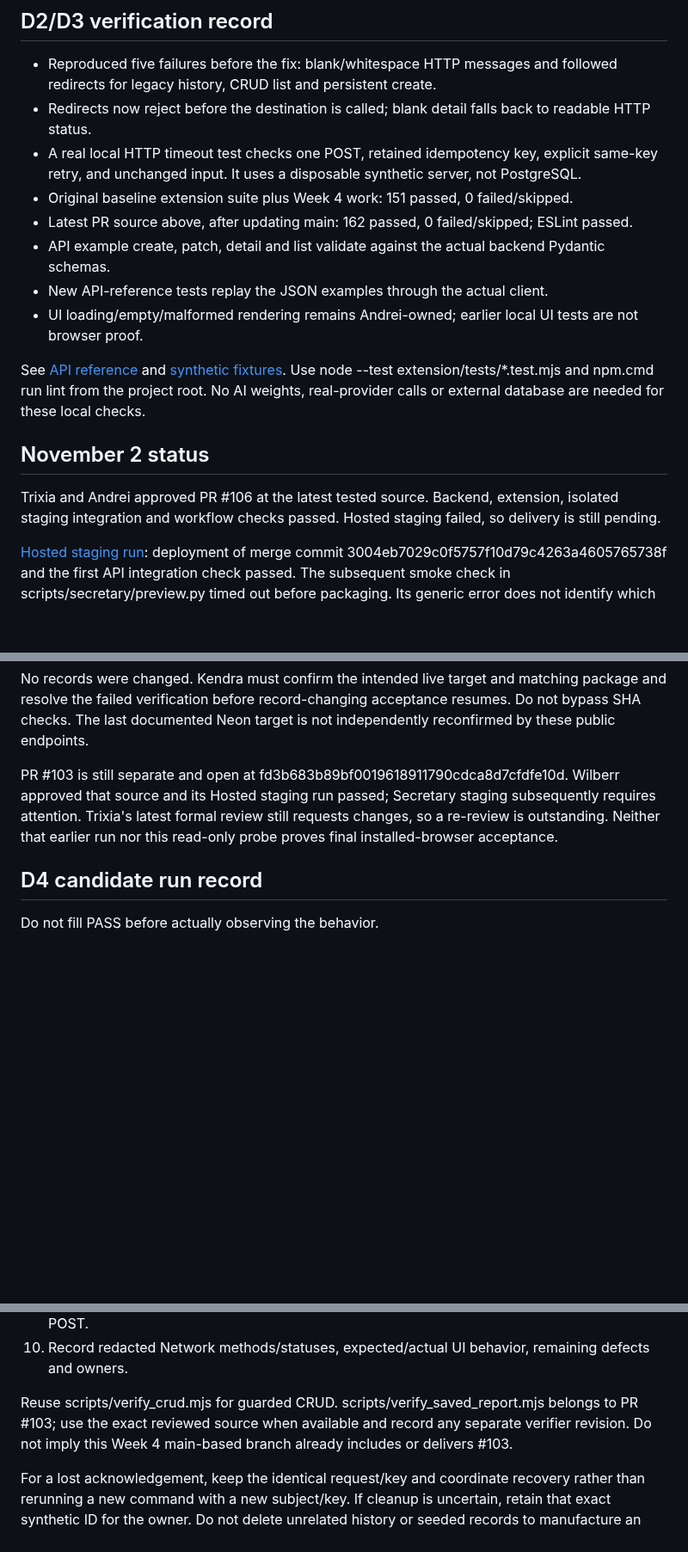
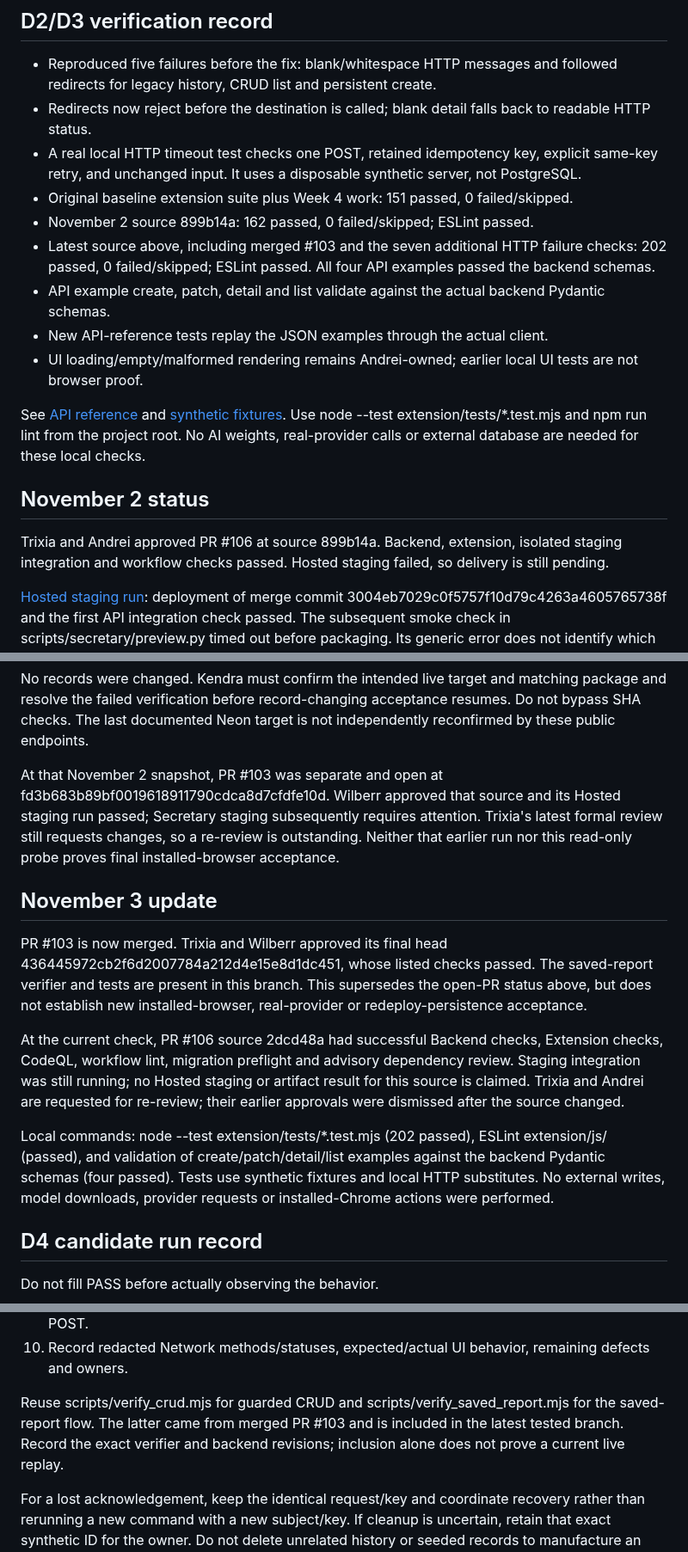
Before and after one commit to kendshhh/PhishLens, a Markdown page: docs/release-verification.md, 3 parts joined by grey strips. Shown at 86% size. Drawn GitHub-style; blank space fills up the shorter version.

```diff
--- a/docs/release-verification.md
+++ b/docs/release-verification.md
@@ -41,18 +41,20 @@ not current environment confirmation.
 - A real local HTTP timeout test checks one POST, retained idempotency key, explicit same-key retry,
   and unchanged input. It uses a disposable synthetic server, not PostgreSQL.
 - Original baseline extension suite plus Week 4 work: 151 passed, 0 failed/skipped.
-- Latest PR source above, after updating main: 162 passed, 0 failed/skipped; ESLint passed.
+- November 2 source 899b14a: 162 passed, 0 failed/skipped; ESLint passed.
+- Latest source above, including merged #103 and the seven additional HTTP failure checks:
+  202 passed, 0 failed/skipped; ESLint passed. All four API examples passed the backend schemas.
 - API example create, patch, detail and list validate against the actual backend Pydantic schemas.
 - New API-reference tests replay the JSON examples through the actual client.
 - UI loading/empty/malformed rendering remains Andrei-owned; earlier local UI tests are not browser proof.
 
 See [API reference](api-reference.md) and [synthetic fixtures](examples/saved-api.json).
-Use node --test extension/tests/*.test.mjs and npm.cmd run lint from the project root.
+Use node --test extension/tests/*.test.mjs and npm run lint from the project root.
 No AI weights, real-provider calls or external database are needed for these local checks.
 
 ## November 2 status
 
-Trixia and Andrei approved PR #106 at the latest tested source. Backend, extension, isolated staging
+Trixia and Andrei approved PR #106 at source 899b14a. Backend, extension, isolated staging
 integration and workflow checks passed. Hosted staging failed, so delivery is still pending.
 
 [Hosted staging run](https://github.com/kendshhh/PhishLens/actions/runs/41424660062/job/125209368839):
@@ -70,10 +72,27 @@ No records were changed. Kendra must confirm the intended live target and matchi
 resolve the failed verification before record-changing acceptance resumes. Do not bypass SHA checks.
 The last documented Neon target is not independently reconfirmed by these public endpoints.
 
-PR #103 is still separate and open at fd3b683b89bf0019618911790cdca8d7cfdfe10d.
+At that November 2 snapshot, PR #103 was separate and open at fd3b683b89bf0019618911790cdca8d7cfdfe10d.
 Wilberr approved that source and its Hosted staging run passed; Secretary staging subsequently
 requires attention. Trixia's latest formal review still requests changes, so a re-review is outstanding.
 Neither that earlier run nor this read-only probe proves final installed-browser acceptance.
+
+## November 3 update
+
+PR #103 is now merged. Trixia and Wilberr approved its final head
+436445972cb2f6d2007784a212d4e15e8d1dc451, whose listed checks passed. The saved-report verifier
+and tests are present in this branch. This supersedes the open-PR status above, but does not establish
+new installed-browser, real-provider or redeploy-persistence acceptance.
+
+At the current check, PR #106 source 2dcd48a had successful Backend checks, Extension checks,
+CodeQL, workflow lint, migration preflight and advisory dependency review. Staging integration was
+still running; no Hosted staging or artifact result for this source is claimed. Trixia and Andrei
+are requested for re-review; their earlier approvals were dismissed after the source changed.
+
+Local commands: node --test extension/tests/*.test.mjs (202 passed), ESLint extension/js/
+(passed), and validation of create/patch/detail/list examples against the backend Pydantic schemas
+(four passed). Tests use synthetic fixtures and local HTTP substitutes. No external writes, model
+downloads, provider requests or installed-Chrome actions were performed.
 
 ## D4 candidate run record
 
@@ -109,9 +128,9 @@ Run sequence after the target and any writes are authorized:
    failures. Preserve input; show readable errors; do not present empty success or silently retry POST.
 10. Record redacted Network methods/statuses, expected/actual UI behavior, remaining defects and owners.
 
-Reuse scripts/verify_crud.mjs for guarded CRUD. scripts/verify_saved_report.mjs belongs to PR #103;
-use the exact reviewed source when available and record any separate verifier revision.
-Do not imply this Week 4 main-based branch already includes or delivers #103.
+Reuse scripts/verify_crud.mjs for guarded CRUD and scripts/verify_saved_report.mjs for the saved-report
+flow. The latter came from merged PR #103 and is included in the latest tested branch. Record the
+exact verifier and backend revisions; inclusion alone does not prove a current live replay.
 
 For a lost acknowledgement, keep the identical request/key and coordinate recovery rather than
 rerunning a new command with a new subject/key. If cleanup is uncertain, retain that exact synthetic
```
Also changed, not shown: other parts of docs/release-verification.md (+2 -2 lines).
